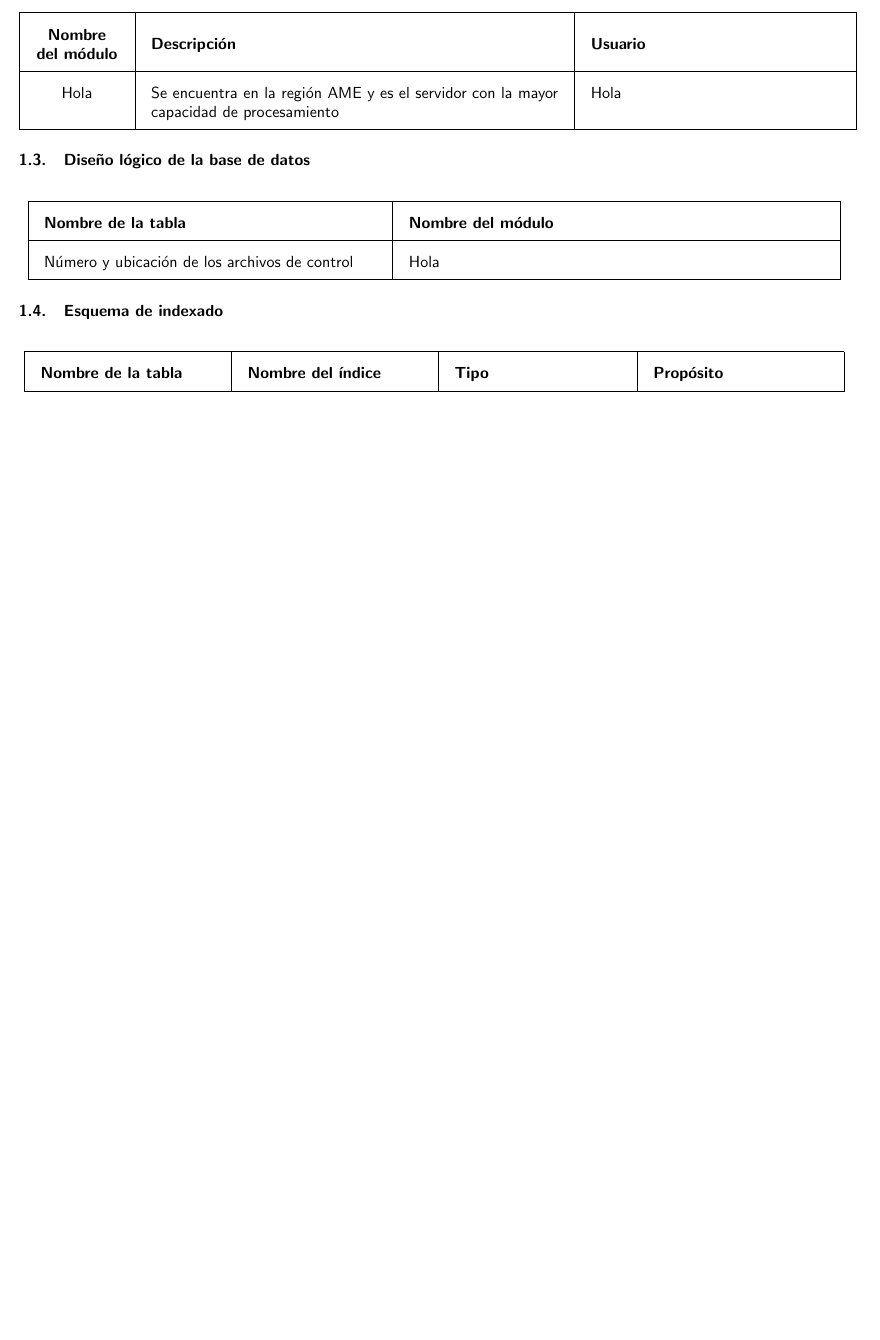
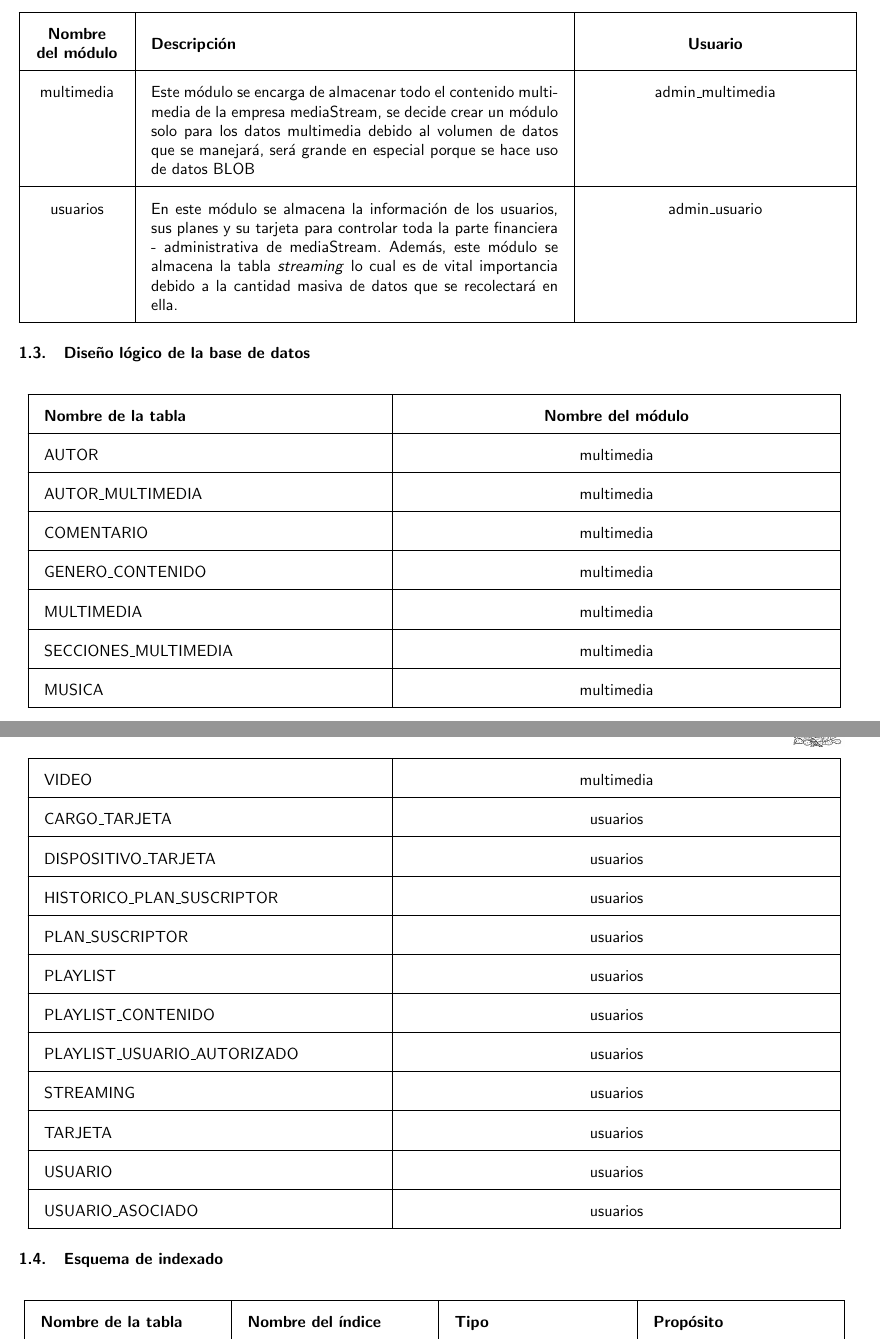
Before and after one commit to rhofp/mediastream-dba-study-case, a LaTeX document (proyecto/bda_proyecto.tex): part of page 2 of 4 before the commit and two parts of pages 2 and 3 of 6 after it, the two joined at a grey line, cut so that both start at the same text, the shorter picture padded with empty space. Compiled offline with pdfLaTeX.

Commit message:
Added modules definition for logical design

```diff
--- a/proyecto/bda_proyecto.tex
+++ b/proyecto/bda_proyecto.tex
@@ -92,6 +92,7 @@
 %   subtitle and
 %   the university logo
 \fancyhead[R]{
+  \def\arraystretch{1}
     \begin{tabular}{l}
         \materia \\
         \actividad%
@@ -262,10 +256,20 @@
   %%%%% End: Table header
   %
   % row 1
-    Hola &
-  Se encuentra en la región AME y es el servidor con la mayor capacidad
-  de procesamiento &
-  Hola%
+  multimedia &
+  Este módulo se encarga de almacenar todo el contenido multimedia de la empresa
+  mediaStream, se decide crear un módulo solo para los datos multimedia debido
+  al volumen de datos que se manejará, será grande en especial porque se hace
+  uso de datos BLOB &
+  admin\_multimedia%
+  \\ \hline
+  usuarios &
+  En este módulo se almacena la información de los usuarios, sus planes y su
+  tarjeta para controlar toda la parte financiera - administrativa de
+  mediaStream. Además, este módulo se almacena la tabla \textit{streaming} lo
+  cual es de vital importancia debido a la cantidad masiva de datos que se
+  recolectará en ella.&
+  admin\_usuario%
   \\ \hline
   \end{longtable}
 }
@@ -287,8 +291,80 @@
   %%%%% End: Table header
   %
   % row 1
-  Número y ubicación de los archivos de control &
-  Hola%
+  AUTOR &
+  multimedia%
+  \\ \hline
+  % row 2
+  AUTOR\_MULTIMEDIA &
+  multimedia%
+  \\ \hline
+  % row 3
+  COMENTARIO &
+  multimedia%
+  \\ \hline
+  % row 4
+  GENERO\_CONTENIDO &
+  multimedia%
+  \\ \hline
+  % row 5
+  MULTIMEDIA &
+  multimedia%
+  \\ \hline
+  % row 6
+  SECCIONES\_MULTIMEDIA &
+  multimedia%
+  \\ \hline
+  % row 7
+  MUSICA &
+  multimedia%
+  \\ \hline
+  % row 8
+  VIDEO &
+  multimedia%
+  \\ \hline
+  % row 9
+  CARGO\_TARJETA &
+  usuarios%
+  \\ \hline
+  % row 10
+  DISPOSITIVO\_TARJETA &
+  usuarios%
+  \\ \hline
+  % row 11
+  HISTORICO\_PLAN\_SUSCRIPTOR &
+  usuarios%
+  \\ \hline
+  % row 12
+  PLAN\_SUSCRIPTOR &
+  usuarios%
+  \\ \hline
+  % row 13
+  PLAYLIST &
+  usuarios%
+  \\ \hline
+  % row 14
+  PLAYLIST\_CONTENIDO &
+  usuarios%
+  \\ \hline
+  % row 15
+  PLAYLIST\_USUARIO\_AUTORIZADO &
+  usuarios%
+  \\ \hline
+  % row 16
+  STREAMING &
+  usuarios%
+  \\ \hline
+  % row 17
+  TARJETA &
+  usuarios%
+  \\ \hline
+  % row 18
+  USUARIO &
+  usuarios%
+  \\ \hline
+  % row 19
+  USUARIO\_ASOCIADO &
+  usuarios%
   \\ \hline
   \end{longtable}
 }
@@ -323,0 +406 @@
+\end{center}
```
Also changed, not shown: proyecto/bda_proyecto.tex (38 more changed lines).
